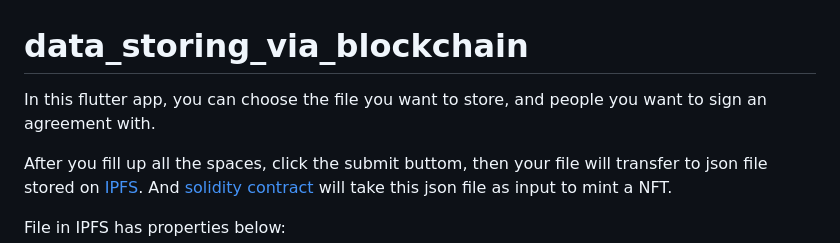
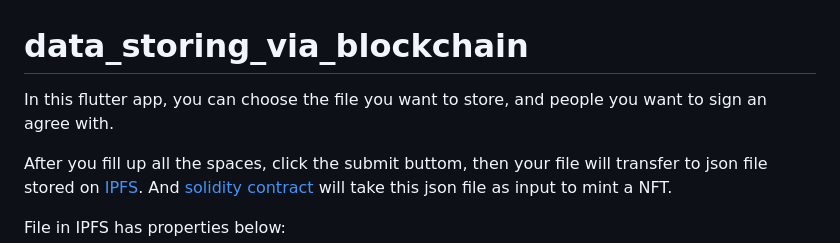
Before and after one commit to cy0802/data_storing_via_blockchain, a Markdown page: README.md, the part around the change. GitHub-like rendering.

```diff
--- a/README.md
+++ b/README.md
@@ -1,5 +1,5 @@
 # data_storing_via_blockchain
-In this flutter app, you can choose the file you want to store, and people you want to sign an agreement with.
+In this flutter app, you can choose the file you want to store, and people you want to sign an agree with.
 
 After you fill up all the spaces, click the submit buttom, then your file will transfer to json file stored on [IPFS](https://ipfs.tech/). And [solidity contract](./blockChain/fileStore.sol) will take this json file as input to mint a NFT.
 
```
